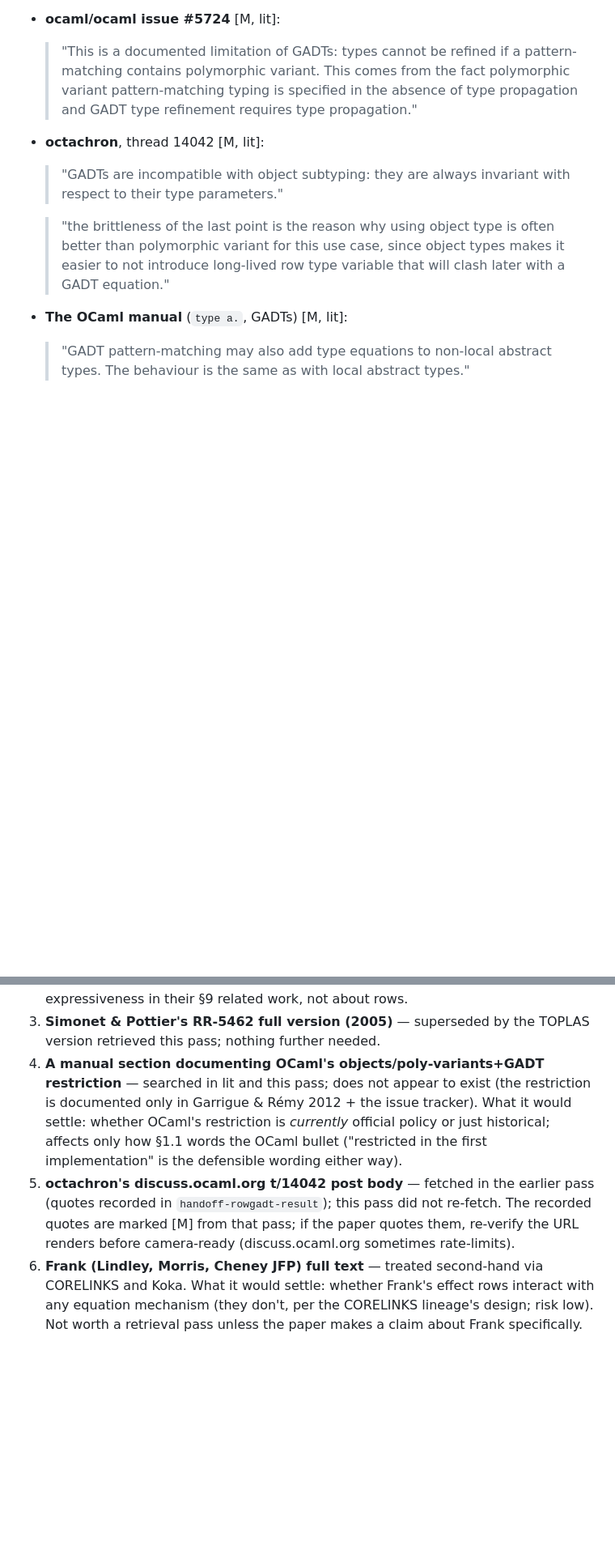
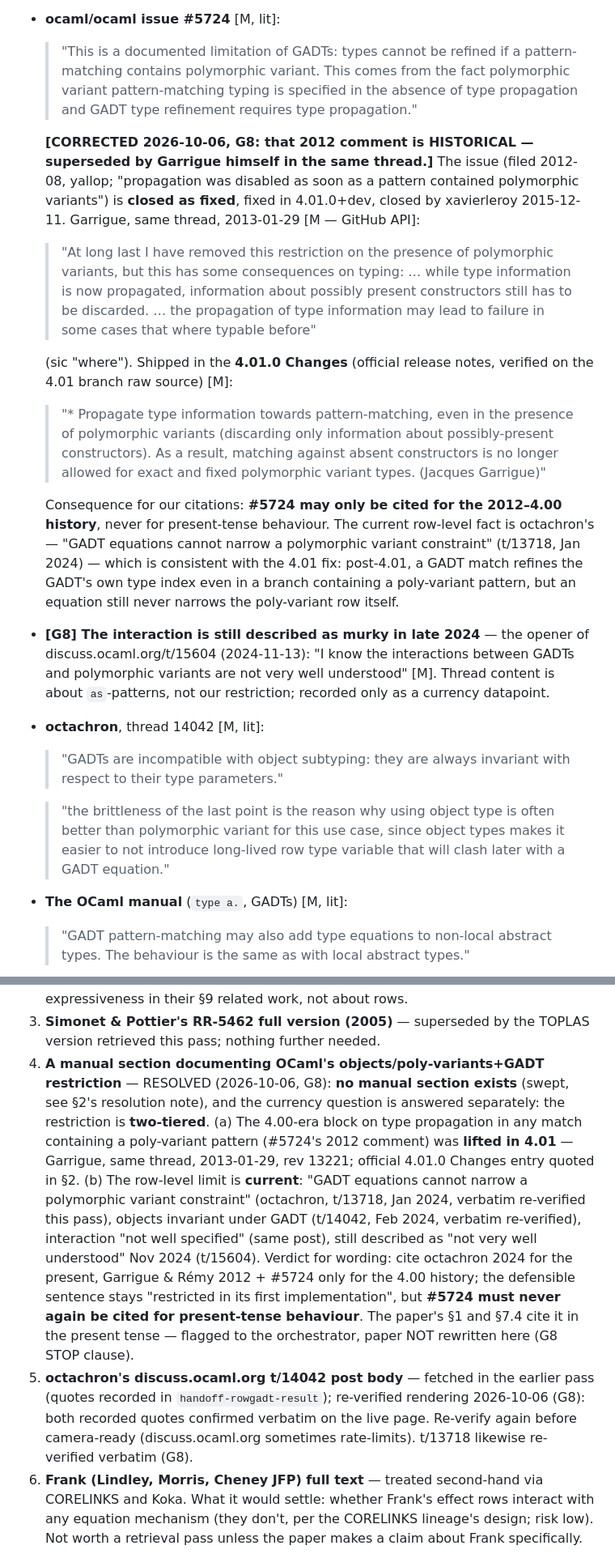
Before and after one commit to jmars/osier, a Markdown page: docs/research/withe-related-work.md, 2 parts joined by grey strips. Shown at 81% size. Drawn GitHub-style; blank space fills up the shorter version.

Commit message:
survey: G8 — OCaml objects/poly-variants+GADT restriction is two-tiered (4.00 block lifted in 4.01, row-level limit current); no manual section exists
- #5724 closed as fixed (rev 13221, 4.01.0+dev): Garrigue 2013 in-thread reversal
  recorded; the 2012 comment may only be cited for the 4.00 history
- 4.01.0 official Changes entry quoted (type propagation restored under
  poly-variant patterns)
- current row-level fact stays octachron 2024 (t/13718, t/14042 — both
  re-verified verbatim this pass); t/15604 (Nov 2024) added as currency datapoint
- 5.3 manual swept (rendered pages + .etex sources on the 5.3 branch): no
  restriction section exists (grep-measured); §5 items 4 and 5 resolved
- paper (withe-paper.md §1, §7.4) cites #5724 in the present tense: flagged to
  the orchestrator, NOT rewritten (G8 STOP clause)

```diff
--- a/docs/research/withe-related-work.md
+++ b/docs/research/withe-related-work.md
@@ -329,6 +334,33 @@ Load-bearing sentences only; each was read in the retrieved full text unless mar
   > typing is specified in the absence of type propagation and GADT type refinement requires type
   > propagation."
 
+  **[CORRECTED 2026-10-06, G8: that 2012 comment is HISTORICAL — superseded by Garrigue himself
+  in the same thread.]** The issue (filed 2012-08, yallop; "propagation was disabled as soon as a
+  pattern contained polymorphic variants") is **closed as fixed**, fixed in 4.01.0+dev, closed by
+  xavierleroy 2015-12-11. Garrigue, same thread, 2013-01-29 [M — GitHub API]:
+  > "At long last I have removed this restriction on the presence of polymorphic variants, but
+  > this has some consequences on typing: … while type information is now propagated, information
+  > about possibly present constructors still has to be discarded. … the propagation of type
+  > information may lead to failure in some cases that where typable before"
+
+  (sic "where"). Shipped in the **4.01.0 Changes** (official release notes, verified on the 4.01
+  branch raw source) [M]:
+  > "* Propagate type information towards pattern-matching, even in the presence of polymorphic
+  > variants (discarding only information about possibly-present constructors). As a result,
+  > matching against absent constructors is no longer allowed for exact and fixed polymorphic
+  > variant types. (Jacques Garrigue)"
+
+  Consequence for our citations: **#5724 may only be cited for the 2012–4.00 history**, never for
+  present-tense behaviour. The current row-level fact is octachron's — "GADT equations cannot
+  narrow a polymorphic variant constraint" (t/13718, Jan 2024) — which is consistent with the
+  4.01 fix: post-4.01, a GADT match refines the GADT's own type index even in a branch containing
+  a poly-variant pattern, but an equation still never narrows the poly-variant row itself.
+
+- **[G8] The interaction is still described as murky in late 2024** — the opener of
+  discuss.ocaml.org/t/15604 (2024-11-13): "I know the interactions between GADTs and polymorphic
+  variants are not very well understood" [M]. Thread content is about `as`-patterns, not our
+  restriction; recorded only as a currency datapoint.
+
 - **octachron**, thread 14042 [M, lit]:
   > "GADTs are incompatible with object subtyping: they are always invariant with respect to their
   > type parameters."
@@ -650,15 +690,24 @@ Per item: what it is, what was tried, and what it would settle.
    expressiveness in their §9 related work, not about rows.
 3. **Simonet & Pottier's RR-5462 full version (2005)** — superseded by the TOPLAS version
    retrieved this pass; nothing further needed.
-4. **A manual section documenting OCaml's objects/poly-variants+GADT restriction** — searched
-   in lit and this pass; does not appear to exist (the restriction is documented only in
-   Garrigue & Rémy 2012 + the issue tracker). What it would settle: whether OCaml's restriction
-   is *currently* official policy or just historical; affects only how §1.1 words the OCaml
-   bullet ("restricted in the first implementation" is the defensible wording either way).
+4. **A manual section documenting OCaml's objects/poly-variants+GADT restriction** — RESOLVED
+   (2026-10-06, G8): **no manual section exists** (swept, see §2's resolution note), and the
+   currency question is answered separately: the restriction is **two-tiered**. (a) The 4.00-era
+   block on type propagation in any match containing a poly-variant pattern (#5724's 2012
+   comment) was **lifted in 4.01** — Garrigue, same thread, 2013-01-29, rev 13221; official 4.01.0
+   Changes entry quoted in §2. (b) The row-level limit is **current**: "GADT equations cannot
+   narrow a polymorphic variant constraint" (octachron, t/13718, Jan 2024, verbatim re-verified
+   this pass), objects invariant under GADT (t/14042, Feb 2024, verbatim re-verified), interaction
+   "not well specified" (same post), still described as "not very well understood" Nov 2024
+   (t/15604). Verdict for wording: cite octachron 2024 for the present, Garrigue & Rémy 2012 +
+   #5724 only for the 4.00 history; the defensible sentence stays "restricted in its first
+   implementation", but **#5724 must never again be cited for present-tense behaviour**. The
+   paper's §1 and §7.4 cite it in the present tense — flagged to the orchestrator, paper NOT
+   rewritten here (G8 STOP clause).
 5. **octachron's discuss.ocaml.org t/14042 post body** — fetched in the earlier pass (quotes
-   recorded in `handoff-rowgadt-result`); this pass did not re-fetch. The recorded quotes are
-   marked [M] from that pass; if the paper quotes them, re-verify the URL renders before
-   camera-ready (discuss.ocaml.org sometimes rate-limits).
+   recorded in `handoff-rowgadt-result`); re-verified rendering 2026-10-06 (G8): both recorded
+   quotes confirmed verbatim on the live page. Re-verify again before camera-ready
+   (discuss.ocaml.org sometimes rate-limits). t/13718 likewise re-verified verbatim (G8).
 6. **Frank (Lindley, Morris, Cheney JFP) full text** — treated second-hand via CORELINKS and
    Koka. What it would settle: whether Frank's effect rows interact with any equation mechanism
    (they don't, per the CORELINKS lineage's design; risk low). Not worth a retrieval pass unless
```
Also changed, not shown: other parts of docs/research/withe-related-work.md (+17 -4 lines).
